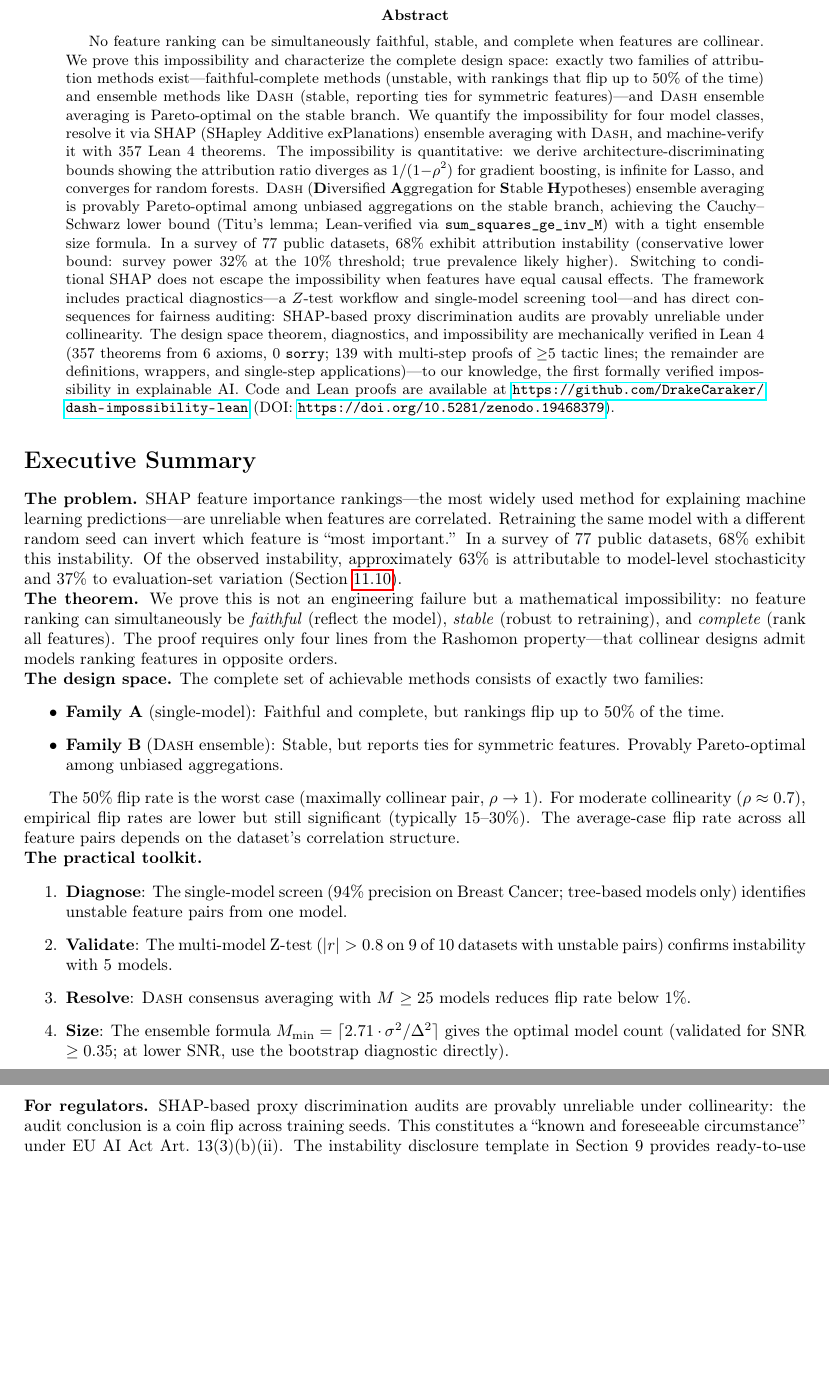
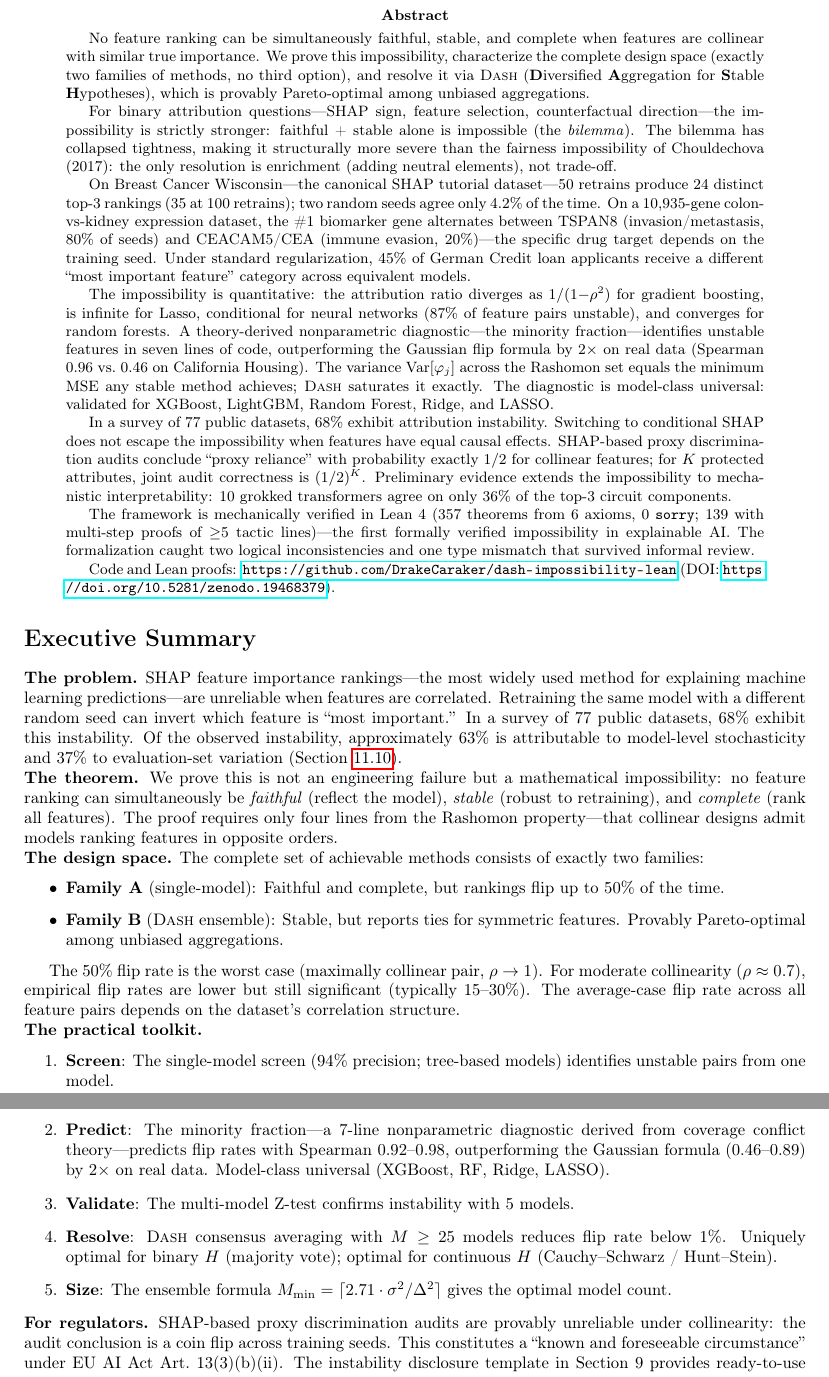
Before and after one commit to DrakeCaraker/dash-impossibility-lean, a LaTeX paper (paper/main_definitive.tex): two parts of pages 6 and 7 of 80, joined at a grey line, cut so that both start at the same text, the shorter picture padded with empty space. Compiled offline with pdfLaTeX.

Commit message:
docs: rewrite abstracts — add ranking lottery, gene expression, bilemma
NeurIPS abstract: added "24 distinct top-3 rankings (4.2% agreement)",
TSPAN8/CEA gene expression finding, compressed to stay at 9 pages.

Monograph abstract: complete rewrite reflecting current 79-page paper.
Now includes: bilemma, collapsed tightness, ranking lottery (24/35),
gene expression pathway divergence, clinical reversal (45%), minority
fraction (0.96 vs 0.46), variance budget, NN instability (87%),
MI circuit (36% Jaccard), fairness (1/2)^K, model-class universality.

Monograph Executive Summary: added minority fraction to toolkit
(Step 2: Predict), added DASH binary/continuous optimality to
resolution step.

Co-Authored-By: Claude Opus 4.6 (1M context) <noreply@anthropic.com>

```diff
--- a/paper/main_definitive.tex
+++ b/paper/main_definitive.tex
@@ -111,16 +111,19 @@ $\sigma_{jk}$ & Attribution noise: $\sqrt{\Var(\varphi_j(f) - \varphi_k(f))}$ \\
 %%%%%%%%%%%%%%%%%%%%%%%%%%%%%%%%%%%%%%%%%%%%%%%%%%%%%%%%%%%%%
 
 \begin{abstract}
-No feature ranking can be simultaneously faithful, stable, and complete when features are collinear.
-We prove this impossibility and characterize the complete design space: exactly two families of attribution methods exist---faithful-complete methods (unstable, with rankings that flip up to 50\% of the time) and ensemble methods like \DASH{} (stable, reporting ties for symmetric features)---and \DASH{} ensemble averaging is Pareto-optimal on the stable branch.
-We quantify the impossibility for four model classes, resolve it via SHAP (SHapley Additive exPlanations) ensemble averaging with \DASH{}, and machine-verify it with 357 Lean~4 theorems.
-The impossibility is quantitative: we derive architecture-discriminating bounds showing the attribution ratio diverges as $1/(1{-}\rho^2)$ for gradient boosting, is infinite for Lasso, and converges for random forests.
-\DASH{} (\textbf{D}iversified \textbf{A}ggregation for \textbf{S}table \textbf{H}ypotheses) ensemble averaging is provably Pareto-optimal among unbiased aggregations on the stable branch, achieving the Cauchy--Schwarz lower bound (Titu's lemma; Lean-verified via \texttt{sum\_squares\_ge\_inv\_M}) with a tight ensemble size formula.
-In a survey of 77 public datasets, 68\% exhibit attribution instability (conservative lower bound: survey power 32\% at the 10\% threshold; true prevalence likely higher).
-Switching to conditional SHAP does not escape the impossibility when features have equal causal effects.
-The framework includes practical diagnostics---a $Z$-test workflow and single-model screening tool---and has direct consequences for fairness auditing: SHAP-based proxy discrimination audits are provably unreliable under collinearity.
-The design space theorem, diagnostics, and impossibility are mechanically verified in Lean~4 (357 theorems from 6 axioms, 0 \texttt{sorry}; 139 with multi-step proofs of ${\geq}5$ tactic lines; the remainder are definitions, wrappers, and single-step applications)---to our knowledge, the first formally verified impossibility in explainable AI.
-Code and Lean proofs are available at \url{https://github.com/DrakeCaraker/dash-impossibility-lean} (DOI: \url{https://doi.org/10.5281/zenodo.19468379}).
+No feature ranking can be simultaneously faithful, stable, and complete when features are collinear with similar true importance. We prove this impossibility, characterize the complete design space (exactly two families of methods, no third option), and resolve it via \DASH{} (\textbf{D}iversified \textbf{A}ggregation for \textbf{S}table \textbf{H}ypotheses), which is provably Pareto-optimal among unbiased aggregations.
+
+For binary attribution questions---SHAP sign, feature selection, counterfactual direction---the impossibility is strictly stronger: faithful + stable alone is impossible (the \emph{bilemma}). The bilemma has collapsed tightness, making it structurally more severe than the fairness impossibility of Chouldechova (2017): the only resolution is enrichment (adding neutral elements), not trade-off.
+
+On Breast Cancer Wisconsin---the canonical SHAP tutorial dataset---50 retrains produce 24 distinct top-3 rankings (35 at 100 retrains); two random seeds agree only 4.2\% of the time. On a 10{,}935-gene colon-vs-kidney expression dataset, the \#1 biomarker gene alternates between TSPAN8 (invasion/metastasis, 80\% of seeds) and CEACAM5/CEA (immune evasion, 20\%)---the specific drug target depends on the training seed. Under standard regularization, 45\% of German Credit loan applicants receive a different ``most important feature'' category across equivalent models.
+
+The impossibility is quantitative: the attribution ratio diverges as $1/(1{-}\rho^2)$ for gradient boosting, is infinite for Lasso, conditional for neural networks (87\% of feature pairs unstable), and converges for random forests. A theory-derived nonparametric diagnostic---the minority fraction---identifies unstable features in seven lines of code, outperforming the Gaussian flip formula by $2\times$ on real data (Spearman $0.96$ vs.\ $0.46$ on California Housing). The variance $\Var[\varphi_j]$ across the Rashomon set equals the minimum MSE any stable method achieves; \DASH{} saturates it exactly. The diagnostic is model-class universal: validated for XGBoost, LightGBM, Random Forest, Ridge, and LASSO.
+
+In a survey of 77 public datasets, 68\% exhibit attribution instability. Switching to conditional SHAP does not escape the impossibility when features have equal causal effects. SHAP-based proxy discrimination audits conclude ``proxy reliance'' with probability exactly $1/2$ for collinear features; for $K$ protected attributes, joint audit correctness is $(1/2)^K$. Preliminary evidence extends the impossibility to mechanistic interpretability: 10 grokked transformers agree on only 36\% of the top-3 circuit components.
+
+The framework is mechanically verified in Lean~4 (357 theorems from 6 axioms, 0~\texttt{sorry}; 139 with multi-step proofs of ${\geq}5$ tactic lines)---the first formally verified impossibility in explainable AI. The formalization caught two logical inconsistencies and one type mismatch that survived informal review.
+
+Code and Lean proofs: \url{https://github.com/DrakeCaraker/dash-impossibility-lean} (DOI: \url{https://doi.org/10.5281/zenodo.19468379}).
 \end{abstract}
 
 \section*{Executive Summary}
@@ -139,10 +142,11 @@ The 50\% flip rate is the worst case (maximally collinear pair, $\rho \to 1$). F
 
 \noindent\textbf{The practical toolkit.}
 \begin{enumerate}
-    \item \textbf{Diagnose}: The single-model screen (94\% precision on Breast Cancer; tree-based models only) identifies unstable feature pairs from one model.
-    \item \textbf{Validate}: The multi-model Z-test ($|r| > 0.8$ on 9 of 10 datasets with unstable pairs) confirms instability with 5 models.
-    \item \textbf{Resolve}: \DASH{} consensus averaging with $M \geq 25$ models reduces flip rate below 1\%.
-    \item \textbf{Size}: The ensemble formula $M_{\min} = \lceil 2.71 \cdot \sigma^2/\Delta^2 \rceil$ gives the optimal model count (validated for SNR $\geq 0.35$; at lower SNR, use the bootstrap diagnostic directly).
+    \item \textbf{Screen}: The single-model screen (94\% precision; tree-based models) identifies unstable pairs from one model.
+    \item \textbf{Predict}: The minority fraction---a 7-line nonparametric diagnostic derived from coverage conflict theory---predicts flip rates with Spearman $0.92$--$0.98$, outperforming the Gaussian formula ($0.46$--$0.89$) by $2\times$ on real data. Model-class universal (XGBoost, RF, Ridge, LASSO).
+    \item \textbf{Validate}: The multi-model Z-test confirms instability with 5 models.
+    \item \textbf{Resolve}: \DASH{} consensus averaging with $M \geq 25$ models reduces flip rate below 1\%. Uniquely optimal for binary $H$ (majority vote); optimal for continuous $H$ (Cauchy--Schwarz / Hunt--Stein).
+    \item \textbf{Size}: The ensemble formula $M_{\min} = \lceil 2.71 \cdot \sigma^2/\Delta^2 \rceil$ gives the optimal model count.
 \end{enumerate}
 
 \noindent\textbf{For regulators.} SHAP-based proxy discrimination audits are provably unreliable under collinearity: the audit conclusion is a coin flip across training seeds. This constitutes a ``known and foreseeable circumstance'' under EU AI Act Art.~13(3)(b)(ii). The instability disclosure template in Section~9 provides ready-to-use language for model documentation.
```
Also changed, not shown: paper/main.tex (+4 -5 lines), paper/main.pdf, paper/main_definitive.pdf.
